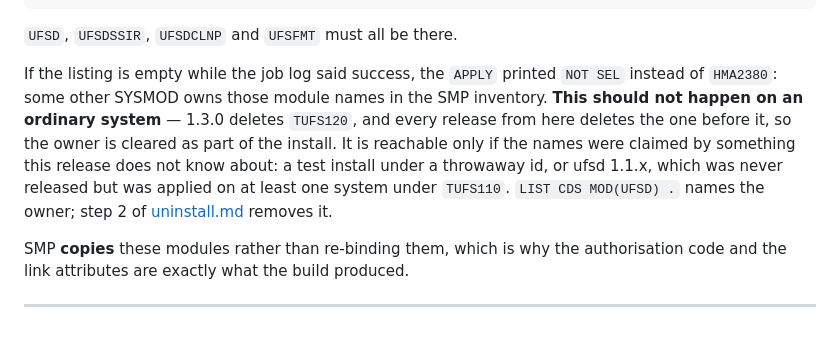
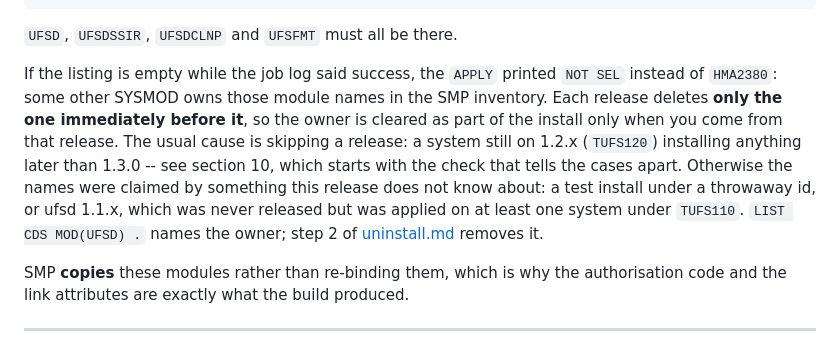
Before and after one commit to mvslovers/ufsd, a Markdown page: docs/installation.md, the part around one of its changes. Rendered like a GitHub page.

```diff
--- a/docs/installation.md
+++ b/docs/installation.md
@@ -253,12 +253,14 @@ bottom with an empty library. ISPF 3.4 does it, or submit this:
 
 If the listing is empty while the job log said success, the `APPLY` printed
 `NOT SEL` instead of `HMA2380`: some other SYSMOD owns those module names in
-the SMP inventory. **This should not happen on an ordinary system** — 1.3.0
-deletes `TUFS120`, and every release from here deletes the one before it, so
-the owner is cleared as part of the install. It is reachable only if the names
-were claimed by something this release does not know about: a test install
-under a throwaway id, or ufsd 1.1.x, which was never released but was applied
-on at least one system under `TUFS110`. `LIST CDS MOD(UFSD) .` names the owner;
+the SMP inventory. Each release deletes **only the one immediately before
+it**, so the owner is cleared as part of the install only when you come from
+that release. The usual cause is skipping a release: a system still on 1.2.x
+(`TUFS120`) installing anything later than 1.3.0 -- see section 10, which
+starts with the check that tells the cases apart. Otherwise the names were
+claimed by something this release does not know about: a test install under a
+throwaway id, or ufsd 1.1.x, which was never released but was applied on at
+least one system under `TUFS110`. `LIST CDS MOD(UFSD) .` names the owner;
 step 2 of
 [uninstall.md](https://github.com/mvslovers/ufsd/blob/main/docs/uninstall.md)
 removes it.
```
Also changed, not shown: other parts of docs/installation.md (+55 -25 lines), CLAUDE.md (+12 -5 lines).
